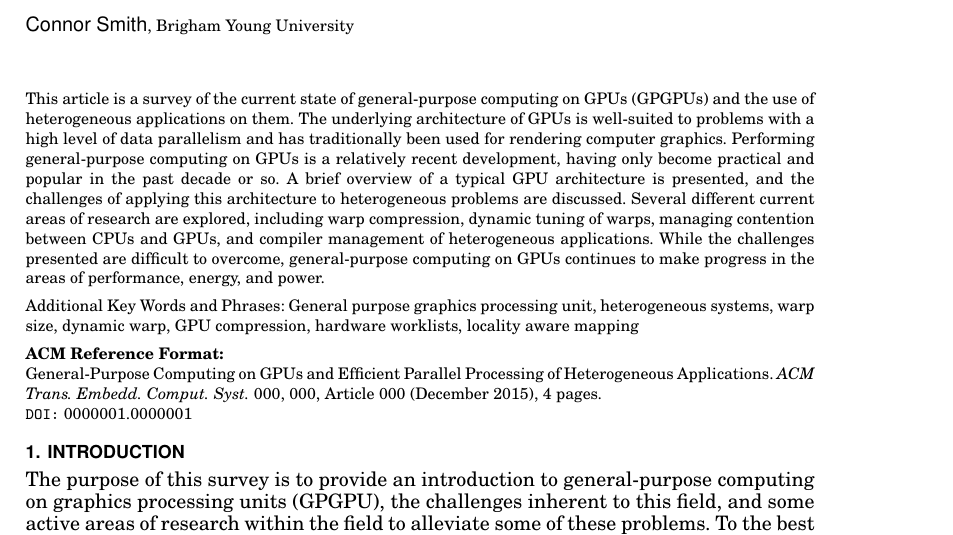
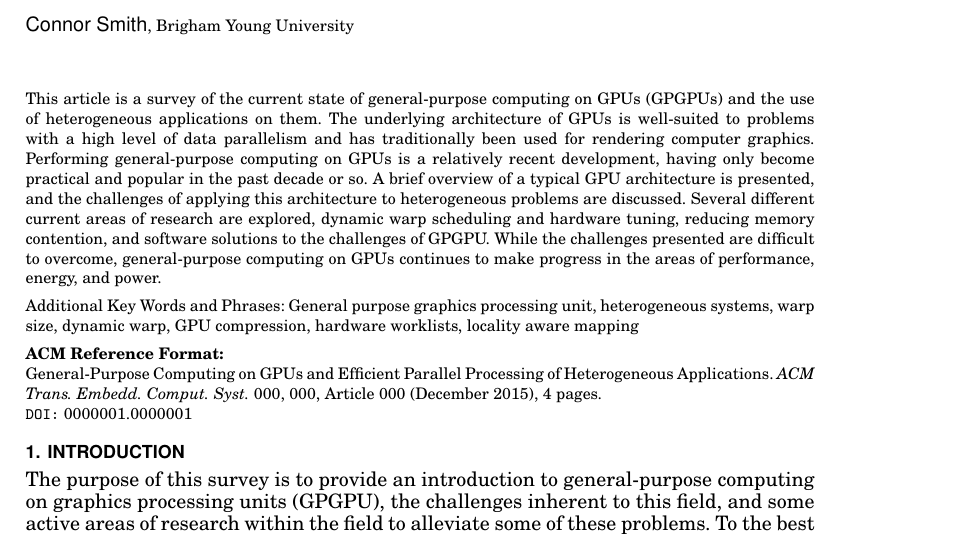
Before and after one commit to connorsmith256/ECEN528, a LaTeX paper (FinalProject/Tex/paper/paper.tex): part of page 1 of 4, cut so that both start at the same text. Compiled offline with pdfLaTeX.

Commit message:
reworded some of the abstract

```diff
--- a/FinalProject/Tex/paper/paper.tex
+++ b/FinalProject/Tex/paper/paper.tex
@@ -57,11 +57,11 @@ Performing general-purpose computing on GPUs is a relatively recent development,
 having only become practical and popular in the past decade or so. A brief
 overview of a typical GPU architecture is presented, and the challenges of
 applying this architecture to heterogeneous problems are discussed. Several
-different current areas of research are explored, including warp compression,
-dynamic tuning of warps, managing contention between CPUs and GPUs, and compiler
-management of heterogeneous applications. While the challenges presented are
-difficult to overcome, general-purpose computing on GPUs continues to make
-progress in the areas of performance, energy, and power.
+different current areas of research are explored, dynamic warp scheduling and
+hardware tuning, reducing memory contention, and software solutions to the
+challenges of GPGPU. While the challenges presented are difficult to overcome,
+general-purpose computing on GPUs continues to make progress in the areas of
+performance, energy, and power.
 \end{abstract}
 
 \keywords{General purpose graphics processing unit, heterogeneous systems, warp
```
